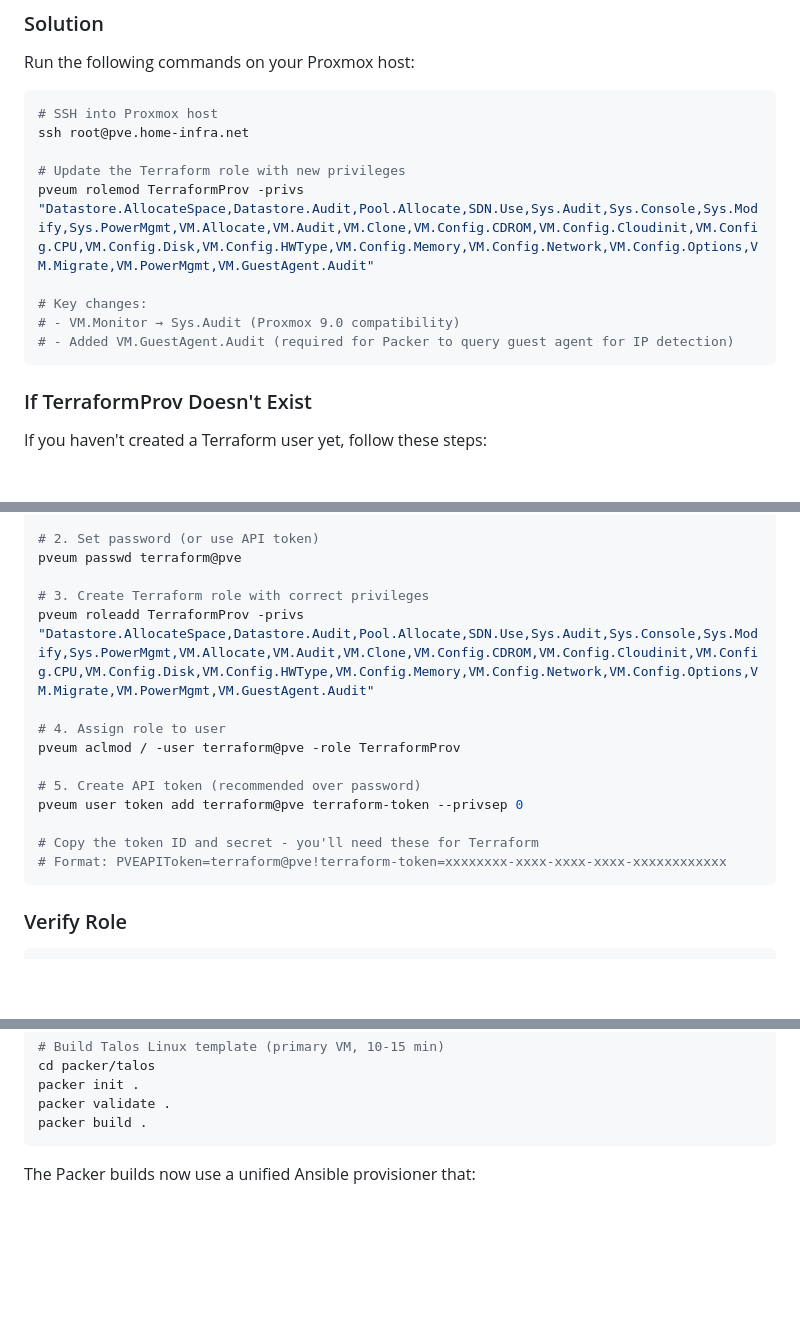
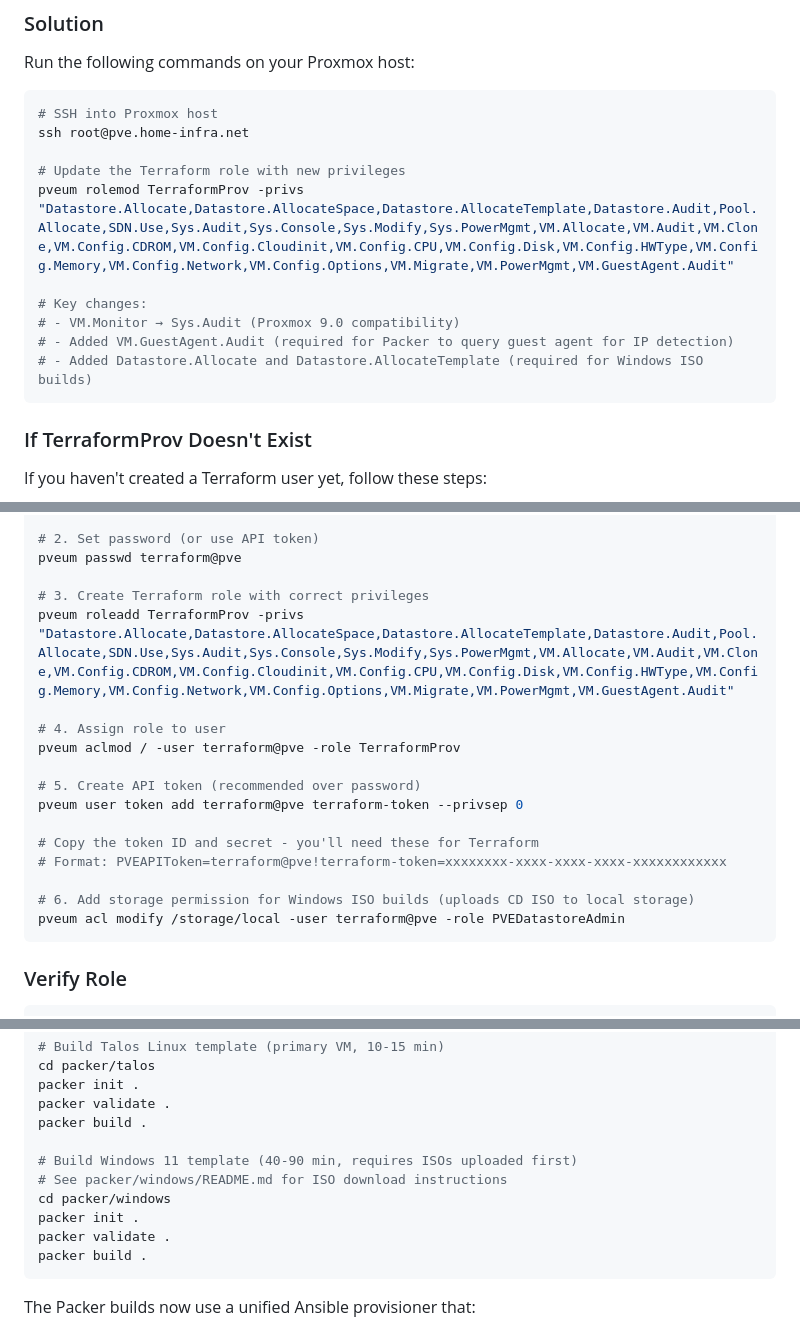
Before and after one commit to wdiazux/infra, a Markdown page: PROXMOX-SETUP.md, 3 parts joined by grey strips. Rendered like a GitHub page; blank space fills up the shorter version.

Commit message:
docs: Add Windows permissions to PROXMOX-SETUP.md
- Add Datastore.Allocate and Datastore.AllocateTemplate to TerraformProv role
- Add storage permission for /storage/local (Windows ISO builds)
- Add Windows 11 to Build Packer Templates section
- Update checklist with Windows-specific requirements

🤖 Generated with [Claude Code](https://claude.com/claude-code)

Co-Authored-By: Claude Opus 4.5 <noreply@anthropic.com>

````diff
--- a/PROXMOX-SETUP.md
+++ b/PROXMOX-SETUP.md
@@ -23,11 +23,12 @@ Run the following commands on your Proxmox host:
 ssh root@pve.home-infra.net
 
 # Update the Terraform role with new privileges
-pveum rolemod TerraformProv -privs "Datastore.AllocateSpace,Datastore.Audit,Pool.Allocate,SDN.Use,Sys.Audit,Sys.Console,Sys.Modify,Sys.PowerMgmt,VM.Allocate,VM.Audit,VM.Clone,VM.Config.CDROM,VM.Config.Cloudinit,VM.Config.CPU,VM.Config.Disk,VM.Config.HWType,VM.Config.Memory,VM.Config.Network,VM.Config.Options,VM.Migrate,VM.PowerMgmt,VM.GuestAgent.Audit"
+pveum rolemod TerraformProv -privs "Datastore.Allocate,Datastore.AllocateSpace,Datastore.AllocateTemplate,Datastore.Audit,Pool.Allocate,SDN.Use,Sys.Audit,Sys.Console,Sys.Modify,Sys.PowerMgmt,VM.Allocate,VM.Audit,VM.Clone,VM.Config.CDROM,VM.Config.Cloudinit,VM.Config.CPU,VM.Config.Disk,VM.Config.HWType,VM.Config.Memory,VM.Config.Network,VM.Config.Options,VM.Migrate,VM.PowerMgmt,VM.GuestAgent.Audit"
 
 # Key changes:
 # - VM.Monitor → Sys.Audit (Proxmox 9.0 compatibility)
 # - Added VM.GuestAgent.Audit (required for Packer to query guest agent for IP detection)
+# - Added Datastore.Allocate and Datastore.AllocateTemplate (required for Windows ISO builds)
 ```
 
 ### If TerraformProv Doesn't Exist
@@ -47,7 +48,7 @@ pveum useradd terraform@pve --comment "Terraform automation user"
 pveum passwd terraform@pve
 
 # 3. Create Terraform role with correct privileges
-pveum roleadd TerraformProv -privs "Datastore.AllocateSpace,Datastore.Audit,Pool.Allocate,SDN.Use,Sys.Audit,Sys.Console,Sys.Modify,Sys.PowerMgmt,VM.Allocate,VM.Audit,VM.Clone,VM.Config.CDROM,VM.Config.Cloudinit,VM.Config.CPU,VM.Config.Disk,VM.Config.HWType,VM.Config.Memory,VM.Config.Network,VM.Config.Options,VM.Migrate,VM.PowerMgmt,VM.GuestAgent.Audit"
+pveum roleadd TerraformProv -privs "Datastore.Allocate,Datastore.AllocateSpace,Datastore.AllocateTemplate,Datastore.Audit,Pool.Allocate,SDN.Use,Sys.Audit,Sys.Console,Sys.Modify,Sys.PowerMgmt,VM.Allocate,VM.Audit,VM.Clone,VM.Config.CDROM,VM.Config.Cloudinit,VM.Config.CPU,VM.Config.Disk,VM.Config.HWType,VM.Config.Memory,VM.Config.Network,VM.Config.Options,VM.Migrate,VM.PowerMgmt,VM.GuestAgent.Audit"
 
 # 4. Assign role to user
 pveum aclmod / -user terraform@pve -role TerraformProv
@@ -57,6 +58,9 @@ pveum user token add terraform@pve terraform-token --privsep 0
 
 # Copy the token ID and secret - you'll need these for Terraform
 # Format: PVEAPIToken=terraform@pve!terraform-token=xxxxxxxx-xxxx-xxxx-xxxx-xxxxxxxxxxxx
+
+# 6. Add storage permission for Windows ISO builds (uploads CD ISO to local storage)
+pveum acl modify /storage/local -user terraform@pve -role PVEDatastoreAdmin
 ```
 
 ### Verify Role
@@ -378,6 +384,13 @@ cd packer/talos
 packer init .
 packer validate .
 packer build .
+
+# Build Windows 11 template (40-90 min, requires ISOs uploaded first)
+# See packer/windows/README.md for ISO download instructions
+cd packer/windows
+packer init .
+packer validate .
+packer build .
 ```
 
 The Packer builds now use a unified Ansible provisioner that:
````
Also changed, not shown: other parts of PROXMOX-SETUP.md (+4 -1 lines).
